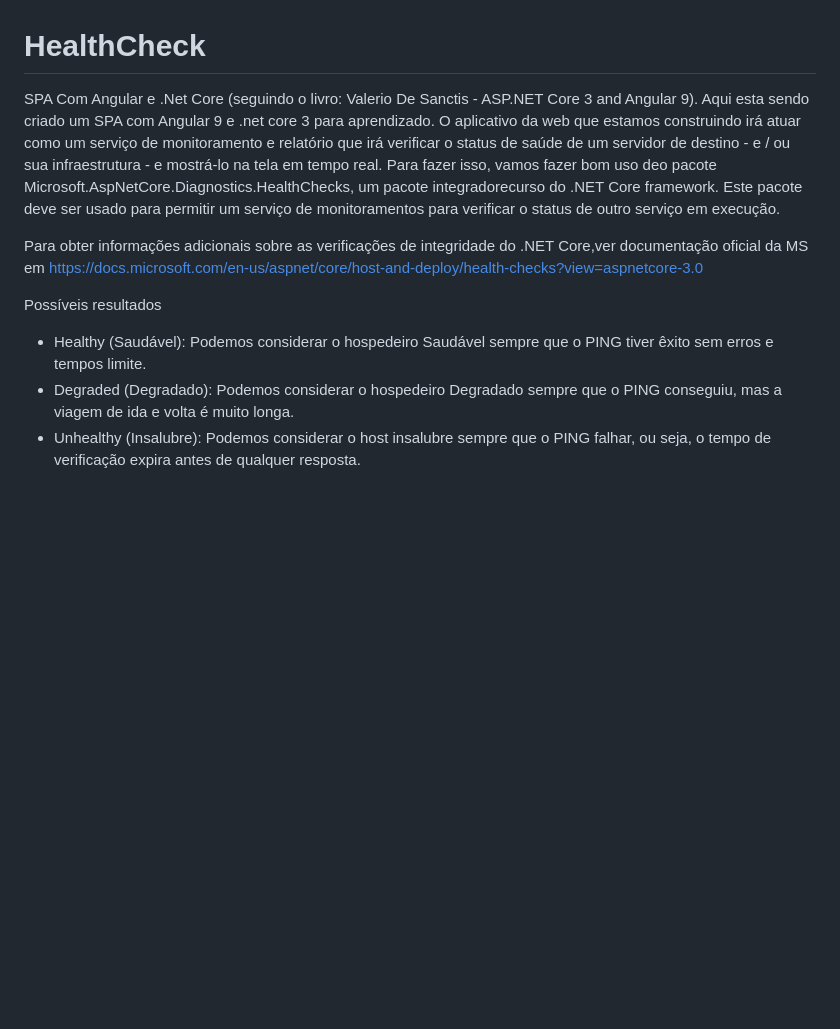
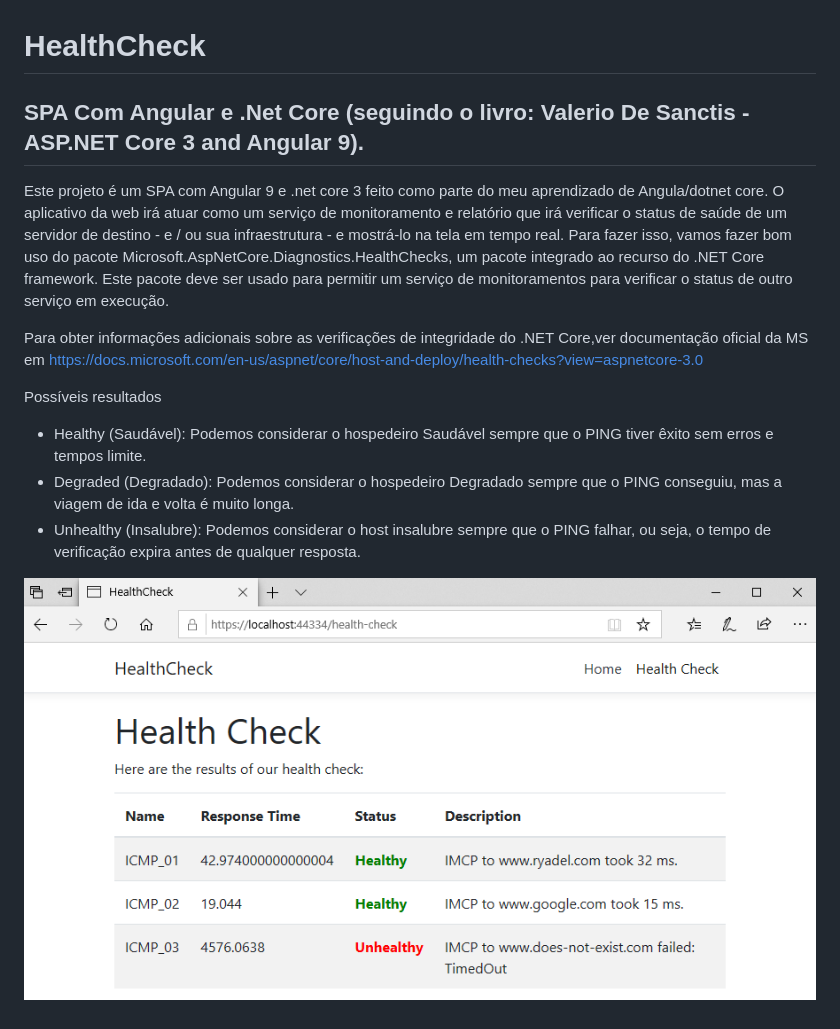
Before and after one commit to yvpaulo/HealthCheck, a Markdown page: README.md, the part around the change. GitHub-like rendering; pictures changed too: Readme_Asset/tela.png (added); blank space fills up the shorter version.

```diff
--- a/README.md
+++ b/README.md
@@ -1,13 +1,18 @@
 # HealthCheck
-SPA Com Angular e .Net Core (seguindo o livro: Valerio De Sanctis - ASP.NET Core 3 and Angular 9).
-Aqui esta sendo criado um SPA com Angular 9 e .net core 3 para aprendizado.
-O aplicativo da web que estamos construindo irá atuar como um serviço de monitoramento e relatório que irá verificar o status de saúde de um servidor de destino - e / ou sua infraestrutura - e mostrá-lo na tela em tempo real.
-Para fazer isso, vamos fazer bom uso deo pacote Microsoft.AspNetCore.Diagnostics.HealthChecks, um pacote integradorecurso do .NET Core framework. Este pacote deve ser usado para permitir um serviço de monitoramentos para verificar o status de outro serviço em execução.
+
+## SPA Com Angular e .Net Core (seguindo o livro: Valerio De Sanctis - ASP.NET Core 3 and Angular 9).
+
+Este projeto é um SPA com Angular 9 e .net core 3 feito como parte do meu aprendizado de Angula/dotnet core.
+O aplicativo da web irá atuar como um serviço de monitoramento e relatório que irá verificar o status de saúde de um servidor de destino - e / ou sua infraestrutura - e mostrá-lo na tela em tempo real.
+Para fazer isso, vamos fazer bom uso do pacote Microsoft.AspNetCore.Diagnostics.HealthChecks, um pacote integrado ao recurso do .NET Core framework. Este pacote deve ser usado para permitir um serviço de monitoramentos para verificar o status de outro serviço em execução.
 
 Para obter informações adicionais sobre as verificações de integridade do .NET Core,ver documentação oficial da MS em
 https://docs.microsoft.com/en-us/aspnet/core/host-and-deploy/health-checks?view=aspnetcore-3.0
 
 Possíveis resultados
- - Healthy (Saudável): Podemos considerar o hospedeiro Saudável sempre que o PING tiver êxito sem erros e tempos limite.
- - Degraded (Degradado): Podemos considerar o hospedeiro Degradado sempre que o PING conseguiu, mas a viagem de ida e volta é muito longa.
- - Unhealthy (Insalubre): Podemos considerar o host insalubre sempre que o PING falhar, ou seja, o tempo de verificação expira antes de qualquer resposta.
+
+- Healthy (Saudável): Podemos considerar o hospedeiro Saudável sempre que o PING tiver êxito sem erros e tempos limite.
+- Degraded (Degradado): Podemos considerar o hospedeiro Degradado sempre que o PING conseguiu, mas a viagem de ida e volta é muito longa.
+- Unhealthy (Insalubre): Podemos considerar o host insalubre sempre que o PING falhar, ou seja, o tempo de verificação expira antes de qualquer resposta.
+
+![alt](Readme_Asset/tela.png)
```
Also changed, not shown: 6 other files.
